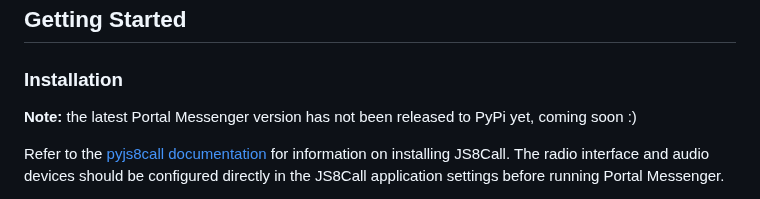
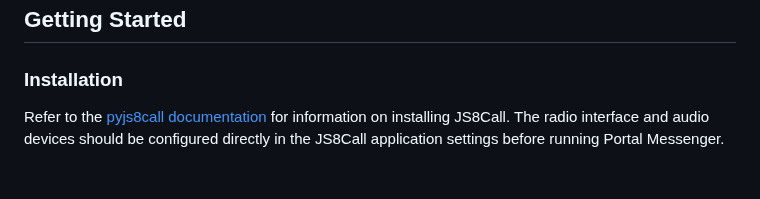
Before and after one commit to simplyequipped/portalmessenger, a Markdown page: README.md, the part around the change. Drawn GitHub-style; blank space fills up the shorter version.

Commit message:
remove temp note

```diff
--- a/README.md
+++ b/README.md
@@ -24,7 +24,6 @@ It is the user's responsibility to manage their local network and implement good
 ## Getting Started
 
 ### Installation
-**Note:** the latest Portal Messenger version has not been released to PyPi yet, coming soon :)
 
 Refer to the [pyjs8call documentation](https://simplyequipped.github.io/pyjs8call/) for information on installing JS8Call. The radio interface and audio devices should be configured directly in the JS8Call application settings before running Portal Messenger.
 
```
